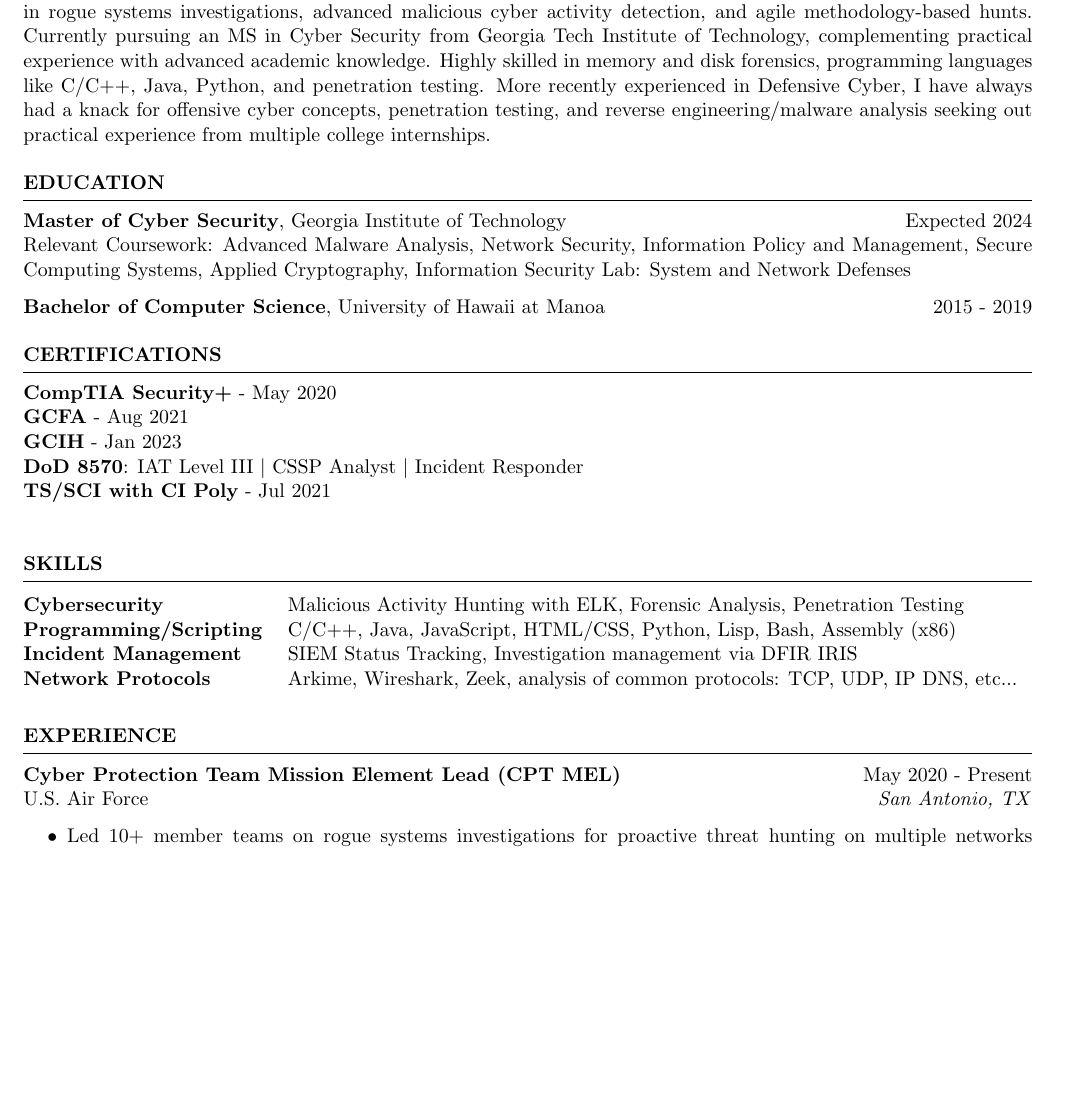
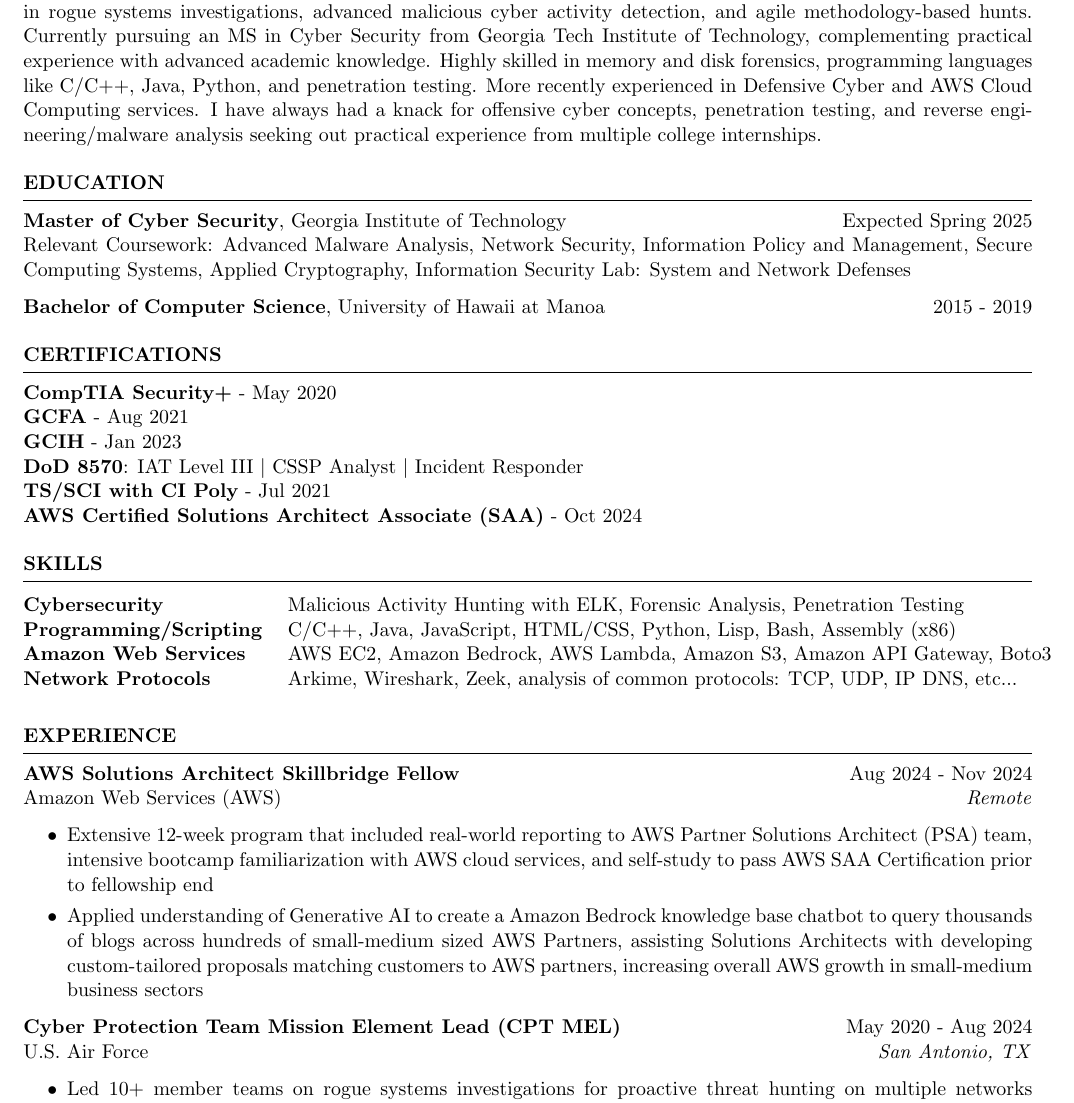
Before and after one commit to neelkotak13/resume, a LaTeX CV (civilian.tex): part of page 1 of 2, cut so that both start at the same text, the shorter picture padded with empty space. Compiled offline with pdfLaTeX.

Commit message:
AWS Skillbridge Updated

```diff
--- a/civilian.tex
+++ b/civilian.tex
@@ -16,7 +16,7 @@
 
 \begin{rSection}{OBJECTIVE}
 
-{Accomplished Cyber Warfare Officer with 4 years of experience in the United States Air Force and proven expertise in rogue systems investigations, advanced malicious cyber activity detection, and agile methodology-based hunts. Currently pursuing an MS in Cyber Security from Georgia Tech Institute of Technology, complementing practical experience with advanced academic knowledge. Highly skilled in  memory and disk forensics, programming languages like C/C++, Java, Python, and penetration testing. More recently experienced in Defensive Cyber, I have always had a knack for offensive cyber concepts, penetration testing, and reverse engineering/malware analysis seeking out practical experience from multiple college internships.}
+{Accomplished Cyber Warfare Officer with 4 years of experience in the United States Air Force and proven expertise in rogue systems investigations, advanced malicious cyber activity detection, and agile methodology-based hunts. Currently pursuing an MS in Cyber Security from Georgia Tech Institute of Technology, complementing practical experience with advanced academic knowledge. Highly skilled in  memory and disk forensics, programming languages like C/C++, Java, Python, and penetration testing. More recently experienced in Defensive Cyber and AWS Cloud Computing services. I have always had a knack for offensive cyber concepts, penetration testing, and reverse engineering/malware analysis seeking out practical experience from multiple college internships.}
 
 
 \end{rSection}
@@ -26,7 +26,7 @@
 
 \begin{rSection}{Education}
 
-{\bf Master of Cyber Security}, Georgia Institute of Technology \hfill {Expected 2024}\\
+{\bf Master of Cyber Security}, Georgia Institute of Technology \hfill {Expected Spring 2025}\\
 Relevant Coursework: Advanced Malware Analysis, Network Security, Information Policy and Management, Secure Computing Systems, Applied Cryptography,
 Information Security Lab: System and Network Defenses
 
@@ -44,8 +44,8 @@
 {\bf  GCIH} - Jan 2023 \\
 {\bf  DoD 8570}: IAT Level III $|$ CSSP Analyst $|$ Incident Responder \\
 {\bf  TS/SCI with CI Poly} - Jul 2021 \\
+{\bf  AWS Certified Solutions Architect Associate (SAA)} - Oct 2024
 % --Projected Aug 2024: {\bf OCSP}
-
 \end{rSection}
 
 %----------------------------------------------------------------------------------------
@@ -57,14 +57,21 @@
 Cybersecurity & Malicious Activity Hunting with ELK, Forensic Analysis, Penetration Testing
 \\
 Programming/Scripting & C/C++, Java, JavaScript, HTML/CSS, Python, Lisp, Bash, Assembly (x86)\\
-Incident Management & SIEM Status Tracking, Investigation management via DFIR IRIS \\
+Amazon Web Services & AWS EC2, Amazon Bedrock, AWS Lambda, Amazon S3, Amazon API Gateway, Boto3 \\
 Network Protocols & Arkime, Wireshark, Zeek, analysis of common protocols: TCP, UDP, IP DNS, etc...\\
 \end{tabular}\\
 \end{rSection}
 
 \begin{rSection}{EXPERIENCE}
 
-\textbf{Cyber Protection Team Mission Element Lead (CPT MEL)} \hfill May 2020 - Present\\ U.S. Air Force \hfill \textit{San Antonio, TX}
+\textbf{AWS Solutions Architect Skillbridge Fellow} \hfill Aug 2024 - Nov 2024\\ Amazon Web Services (AWS) \hfill \textit{Remote}
+ \begin{itemize}
+    \itemsep -3pt {}
+     \item Extensive 12-week program that included real-world reporting to AWS Partner Solutions Architect (PSA) team, intensive bootcamp familiarization with AWS cloud services, and self-study to pass AWS SAA Certification prior to fellowship end
+    \item Applied understanding of Generative AI to create a Amazon Bedrock knowledge base chatbot to query thousands of blogs across hundreds of small-medium sized AWS Partners, assisting Solutions Architects with developing custom-tailored proposals matching customers to AWS partners, increasing overall AWS growth in small-medium business sectors
+ \end{itemize}
+
+\textbf{Cyber Protection Team Mission Element Lead (CPT MEL)} \hfill May 2020 - Aug 2024\\ U.S. Air Force \hfill \textit{San Antonio, TX}
  \begin{itemize}
     \itemsep -3pt {}
      \item Led 10+ member teams on rogue systems investigations for proactive threat hunting on multiple networks spanning over 3000+ endpoints and petabytes of network traffic, uncovering novel APTs Tactics, Techniques, and Procedures (TTPs) which deterred, disrupted, and degraded cyber actors
```
Also changed, not shown: Kotak_FAANGPath_Resume.pdf.
